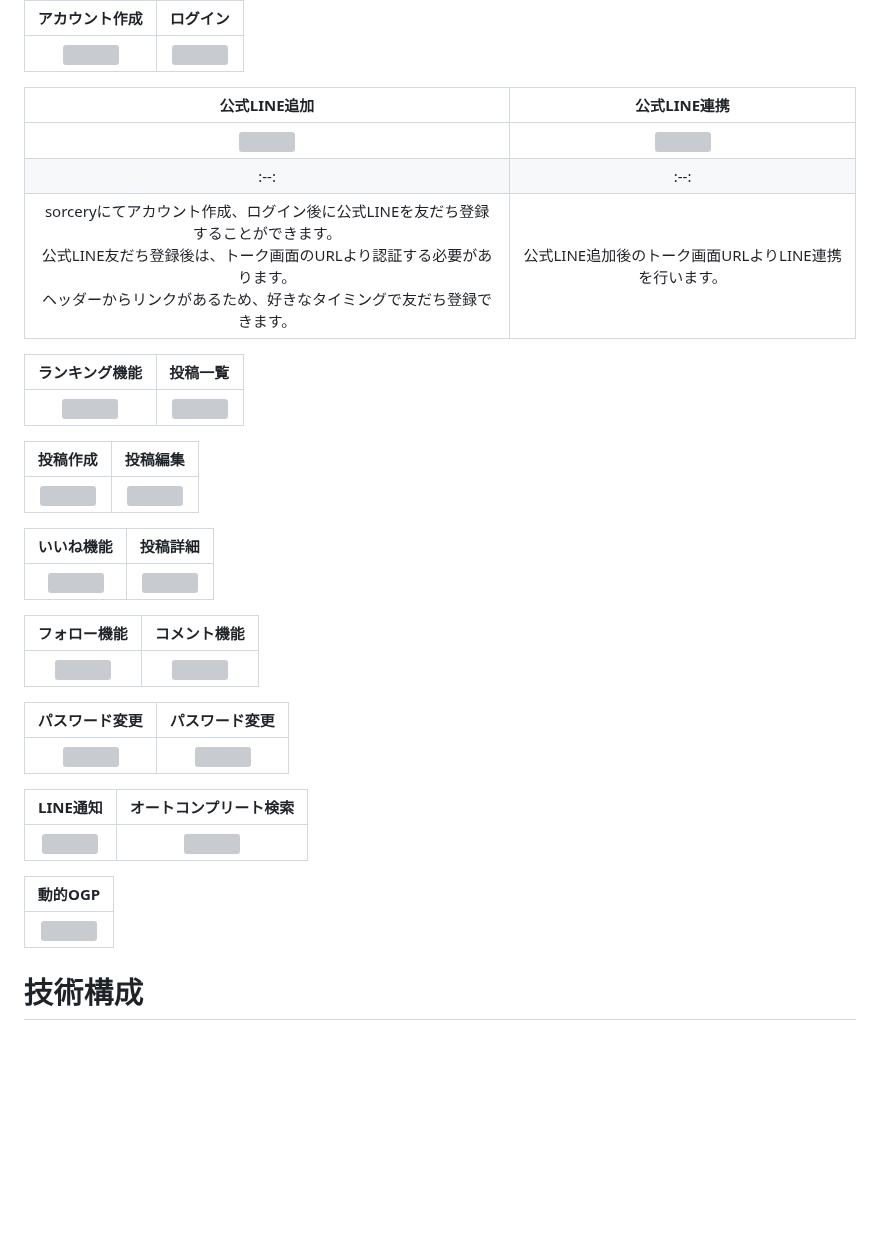
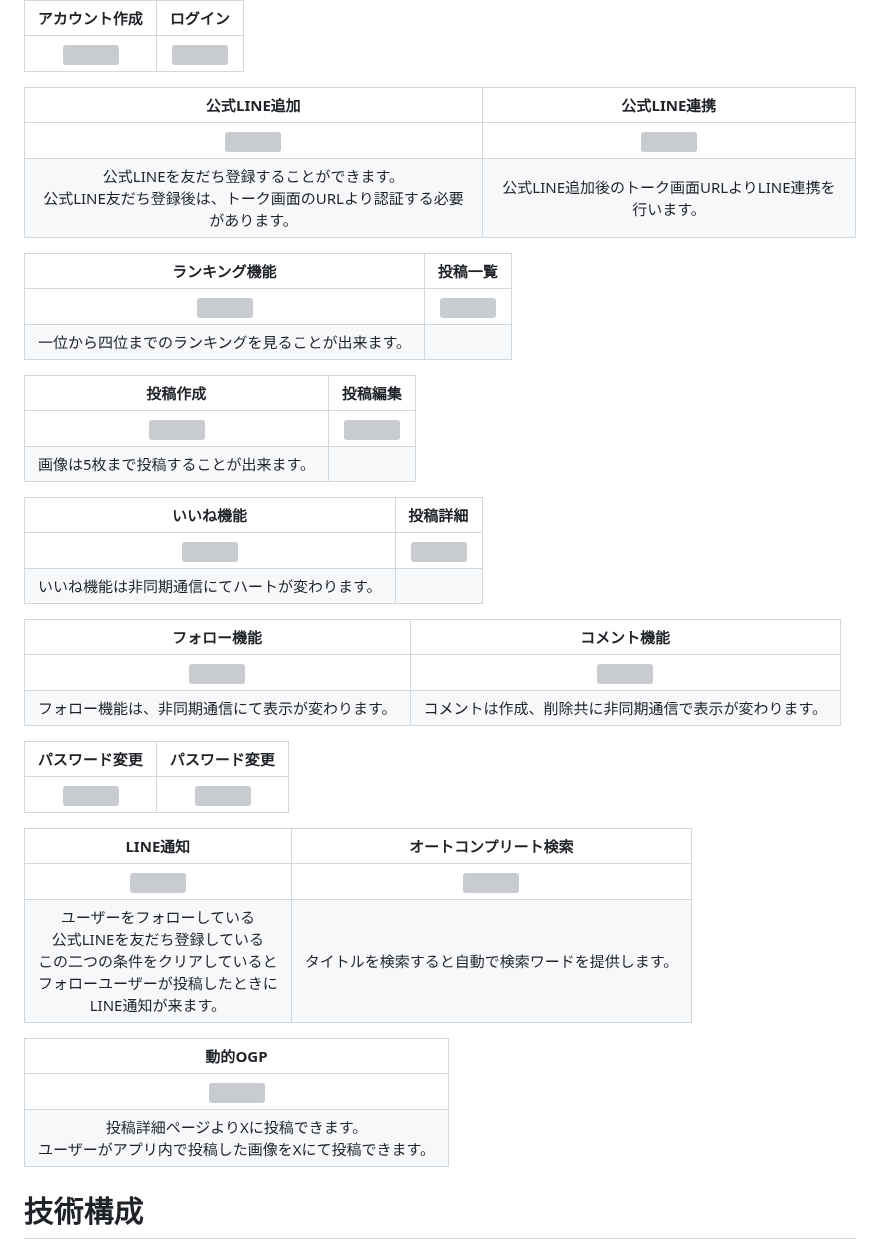
Before and after one commit to nishikawa-na/busakawa_photo, a Markdown page: README.md, the part around the change. GitHub-like rendering; blank space fills up the shorter version; grey boxes are pictures that could not be loaded.

```diff
--- a/README.md
+++ b/README.md
@@ -48,24 +48,27 @@ https://busakawa.com/
 | 公式LINE追加 | 公式LINE連携 |
 |:--:|:--:|
 | <a href="https://gyazo.com/4cee8c806db95a137a83ade401de7d5a"><img src="https://i.gyazo.com/4cee8c806db95a137a83ade401de7d5a.png" width="372"></a>| <a href="https://gyazo.com/4cc37240706d6012e1a33a94ef7ebc21"><img src="https://i.gyazo.com/4cc37240706d6012e1a33a94ef7ebc21.png" width="372"></a> |
-|:--:|:--:|
-| sorceryにてアカウント作成、ログイン後に公式LINEを友だち登録することができます。<br>公式LINE友だち登録後は、トーク画面のURLより認証する必要があります。<br>ヘッダーからリンクがあるため、好きなタイミングで友だち登録できます。 | 公式LINE追加後のトーク画面URLよりLINE連携を行います。|
+| 公式LINEを友だち登録することができます。<br>公式LINE友だち登録後は、トーク画面のURLより認証する必要があります。 | 公式LINE追加後のトーク画面URLよりLINE連携を行います。|
 
 | ランキング機能 | 投稿一覧 |
 |:--:|:--:|
 | <a href="https://gyazo.com/af5dc77975099fdb72244fe5825de13b"><img src="https://i.gyazo.com/af5dc77975099fdb72244fe5825de13b.gif" width="372"></a> | <a href="https://gyazo.com/1985b8556bccb284117742e3f5a79683"><img src="https://i.gyazo.com/1985b8556bccb284117742e3f5a79683.gif" width="372"></a> |
+| 一位から四位までのランキングを見ることが出来ます。 |  |
 
 | 投稿作成 | 投稿編集 |
 |:--:|:--:|
 | <a href="https://gyazo.com/649f88d96e3d91dc34e007ed06ba8827"><img src="https://i.gyazo.com/649f88d96e3d91dc34e007ed06ba8827.gif" width="372"></a> | <a href="https://gyazo.com/de6f5b1b29c2a5a3a0a560c862b09947"><img src="https://i.gyazo.com/de6f5b1b29c2a5a3a0a560c862b09947.gif" width="372"></a> |
+| 画像は5枚まで投稿することが出来ます。 ||
 
 | いいね機能 | 投稿詳細 |
 |:--:|:--:|
 | <a href="https://gyazo.com/284a81e558133ce663cd4a1f2ab5829a"><img src="https://i.gyazo.com/284a81e558133ce663cd4a1f2ab5829a.gif" width="372"></a> | <a href="https://gyazo.com/be04fdfd2f6e9a002cdfda31b89ee758"><img src="https://i.gyazo.com/be04fdfd2f6e9a002cdfda31b89ee758.png" width="372"></a> |
+| いいね機能は非同期通信にてハートが変わります。 ||
 
 | フォロー機能 | コメント機能 |
 |:--:|:--:|
 | <a href="https://gyazo.com/b477c69656f22dbfd1b97c91342a1f08"><img src="https://i.gyazo.com/b477c69656f22dbfd1b97c91342a1f08.gif" width="372"></a> | <a href="https://gyazo.com/ff624c0960d20c1c9dbd8c8f8164f3ca"><img src="https://i.gyazo.com/ff624c0960d20c1c9dbd8c8f8164f3ca.gif" width="372"></a> |
+| フォロー機能は、非同期通信にて表示が変わります。 | コメントは作成、削除共に非同期通信で表示が変わります。 |
 
 | パスワード変更 | パスワード変更 |
 |:--:|:--:|
@@ -74,10 +77,12 @@ https://busakawa.com/
 | LINE通知 | オートコンプリート検索 |
 |:--:|:--:|
 | <a href="https://gyazo.com/4d19b153c913a42f0e246d9388a8b49d"><img src="https://i.gyazo.com/4d19b153c913a42f0e246d9388a8b49d.png" width="372"></a> | <a href="https://gyazo.com/06efd0d906eee5309f42f8f67e9443b2"><img src="https://i.gyazo.com/06efd0d906eee5309f42f8f67e9443b2.gif" width="372"></a> |
+| ユーザーをフォローしている<br>公式LINEを友だち登録している<br>この二つの条件をクリアしていると<br>フォローユーザーが投稿したときに<br>LINE通知が来ます。 | タイトルを検索すると自動で検索ワードを提供します。 |
 
 | 動的OGP |
 |:--:|
 | <a href="https://gyazo.com/231b6c23653cfea791ea104bbc6256e1"><img src="https://i.gyazo.com/231b6c23653cfea791ea104bbc6256e1.png" width="372"></a> |
+| 投稿詳細ページよりXに投稿できます。<br>ユーザーがアプリ内で投稿した画像をXにて投稿できます。 |
 
 # 技術構成
 ## 使用技術
```
